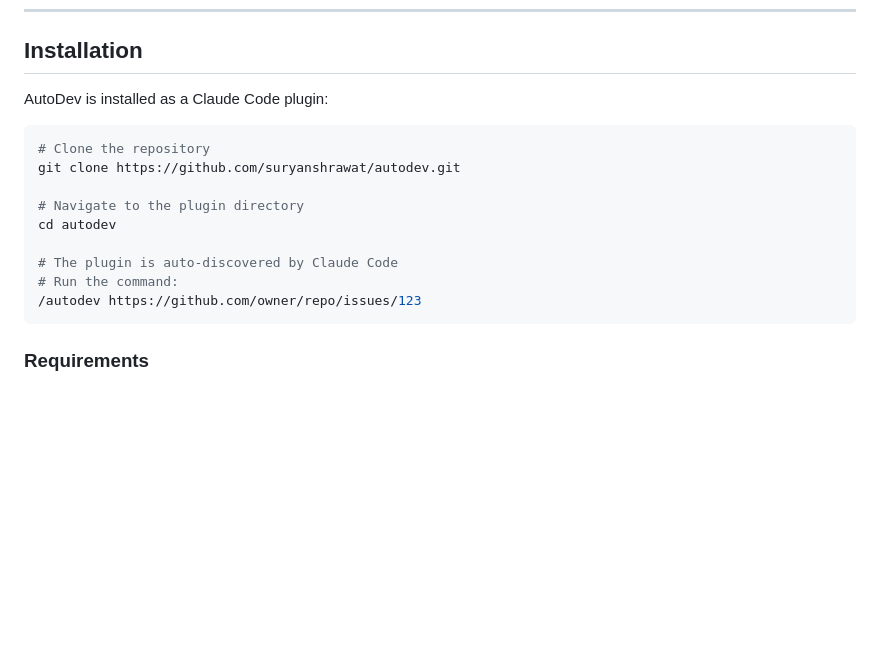
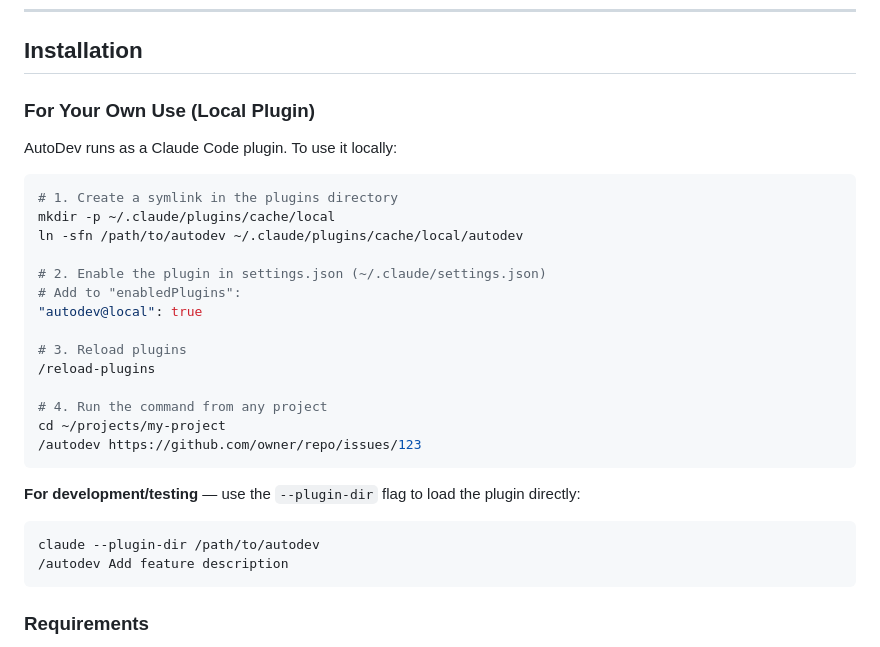
Before and after one commit to xsuryanshx/autodev, a Markdown page: README.md, the part around the change. GitHub-like rendering; blank space fills up the shorter version.

Commit message:
docs: update README with local plugin installation instructions

````diff
--- a/README.md
+++ b/README.md
@@ -155,18 +155,32 @@ autodev/
 
 ## Installation
 
-AutoDev is installed as a Claude Code plugin:
+### For Your Own Use (Local Plugin)
+
+AutoDev runs as a Claude Code plugin. To use it locally:
 
 ```bash
-# Clone the repository
-git clone https://github.com/suryanshrawat/autodev.git
+# 1. Create a symlink in the plugins directory
+mkdir -p ~/.claude/plugins/cache/local
+ln -sfn /path/to/autodev ~/.claude/plugins/cache/local/autodev
 
-# Navigate to the plugin directory
-cd autodev
+# 2. Enable the plugin in settings.json (~/.claude/settings.json)
+# Add to "enabledPlugins":
+"autodev@local": true
 
-# The plugin is auto-discovered by Claude Code
-# Run the command:
+# 3. Reload plugins
+/reload-plugins
+
+# 4. Run the command from any project
+cd ~/projects/my-project
 /autodev https://github.com/owner/repo/issues/123
+```
+
+**For development/testing** — use the `--plugin-dir` flag to load the plugin directly:
+
+```bash
+claude --plugin-dir /path/to/autodev
+/autodev Add feature description
 ```
 
 ### Requirements
````
